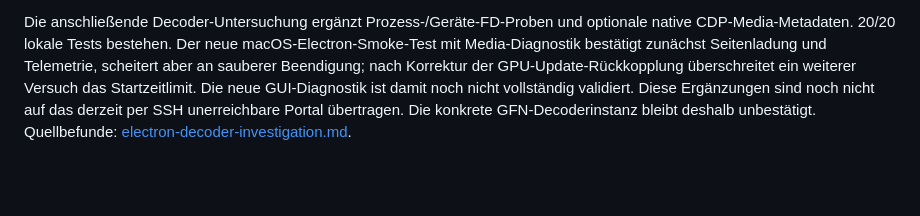
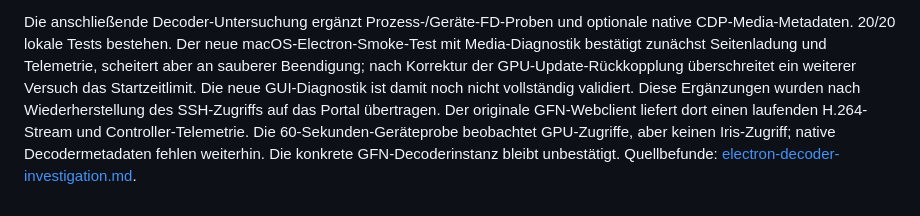
Before and after one commit to bubi/gfn-armada, a Markdown page: docs/validation.md, the part around the change. Drawn GitHub-style; blank space fills up the shorter version.

```diff
--- a/docs/validation.md
+++ b/docs/validation.md
@@ -64,6 +64,9 @@ macOS-Electron-Smoke-Test mit Media-Diagnostik bestätigt zunächst Seitenladung
 und Telemetrie, scheitert aber an sauberer Beendigung; nach Korrektur der
 GPU-Update-Rückkopplung überschreitet ein weiterer Versuch das Startzeitlimit.
 Die neue GUI-Diagnostik ist damit noch nicht vollständig validiert.
-Diese Ergänzungen sind noch nicht auf das derzeit per SSH unerreichbare Portal
-übertragen. Die konkrete GFN-Decoderinstanz bleibt deshalb unbestätigt.
+Diese Ergänzungen wurden nach Wiederherstellung des SSH-Zugriffs auf das Portal
+übertragen. Der originale GFN-Webclient liefert dort einen laufenden H.264-Stream
+und Controller-Telemetrie. Die 60-Sekunden-Geräteprobe beobachtet GPU-Zugriffe,
+aber keinen Iris-Zugriff; native Decodermetadaten fehlen weiterhin.
+Die konkrete GFN-Decoderinstanz bleibt unbestätigt.
 Quellbefunde: [electron-decoder-investigation.md](electron-decoder-investigation.md).
```
Also changed, not shown: docs/odin-device-validation.md (+22 -0 lines).
